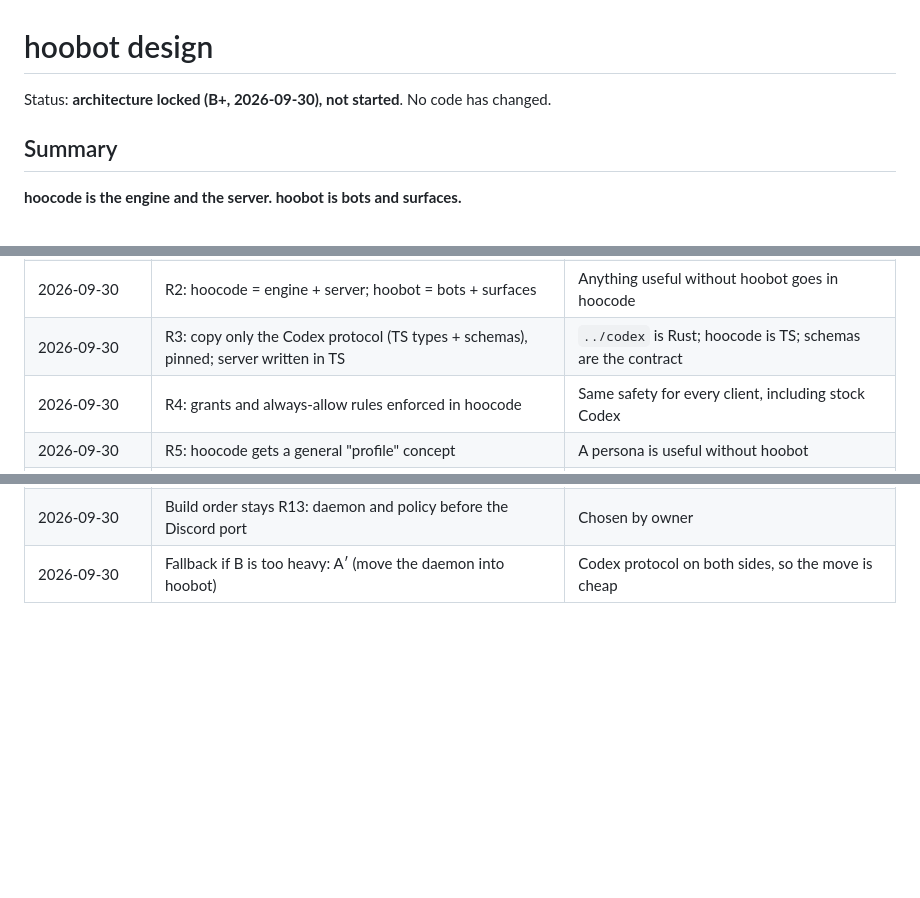
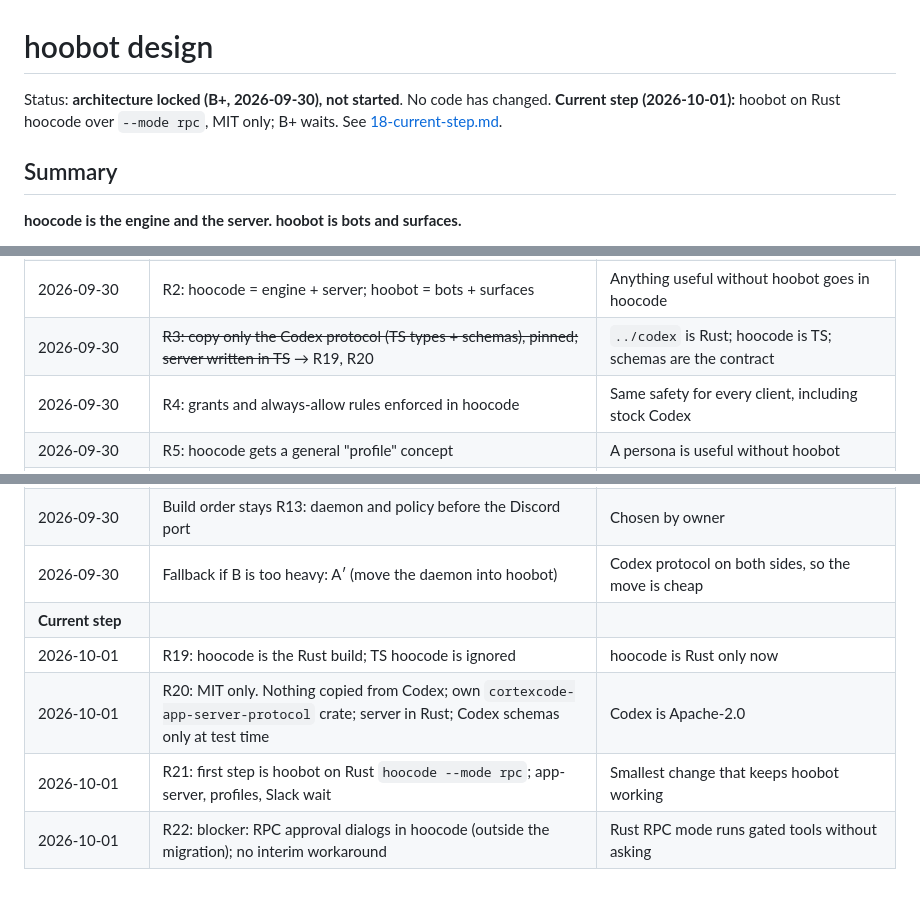
Before and after one commit to kolisachint/hoobot, a Markdown page: docs/design/README.md, 3 parts joined by grey strips. GitHub-like rendering; blank space fills up the shorter version.

```diff
--- a/docs/design/README.md
+++ b/docs/design/README.md
@@ -1,6 +1,8 @@
 # hoobot design
 
 Status: **architecture locked (B+, 2026-09-30), not started**. No code has changed.
+**Current step (2026-10-01):** hoobot on Rust hoocode over `--mode rpc`, MIT only;
+B+ waits. See [18-current-step.md](18-current-step.md).
 
 ## Summary
 
@@ -86,7 +89,7 @@ Superseded rows are kept and struck through, with the row that replaces them.
 | **Rethink** | | |
 | 2026-09-30 | R1: `hoocode app-server` is a full server (socket + WS, many clients, fan-out). No hub | Codex already does this; clear roles |
 | 2026-09-30 | R2: hoocode = engine + server; hoobot = bots + surfaces | Anything useful without hoobot goes in hoocode |
-| 2026-09-30 | R3: copy only the Codex protocol (TS types + schemas), pinned; server written in TS | `../codex` is Rust; hoocode is TS; schemas are the contract |
+| 2026-09-30 | ~~R3: copy only the Codex protocol (TS types + schemas), pinned; server written in TS~~ → R19, R20 | `../codex` is Rust; hoocode is TS; schemas are the contract |
 | 2026-09-30 | R4: grants and always-allow rules enforced in hoocode | Same safety for every client, including stock Codex |
 | 2026-09-30 | R5: hoocode gets a general "profile" concept | A persona is useful without hoobot |
 | 2026-09-30 | R6: hoocode server = supervisor + worker per (profile, workspace) | Crash isolation, per-folder cwd |
@@ -106,3 +109,8 @@ Superseded rows are kept and struck through, with the row that replaces them.
 | 2026-09-30 | R18 (later): the hoocode terminal UI becomes a daemon client | Open a bot's thread live in the terminal |
 | 2026-09-30 | Build order stays R13: daemon and policy before the Discord port | Chosen by owner |
 | 2026-09-30 | Fallback if B is too heavy: A′ (move the daemon into hoobot) | Codex protocol on both sides, so the move is cheap |
+| **Current step** | | |
+| 2026-10-01 | R19: hoocode is the Rust build; TS hoocode is ignored | hoocode is Rust only now |
+| 2026-10-01 | R20: MIT only. Nothing copied from Codex; own `cortexcode-app-server-protocol` crate; server in Rust; Codex schemas only at test time | Codex is Apache-2.0 |
+| 2026-10-01 | R21: first step is hoobot on Rust `hoocode --mode rpc`; app-server, profiles, Slack wait | Smallest change that keeps hoobot working |
+| 2026-10-01 | R22: blocker: RPC approval dialogs in hoocode (outside the migration); no interim workaround | Rust RPC mode runs gated tools without asking |
```
Also changed, not shown: other parts of docs/design/README.md (+1 -0 lines), docs/design/18-current-step.md (added, +61 -0 lines).
